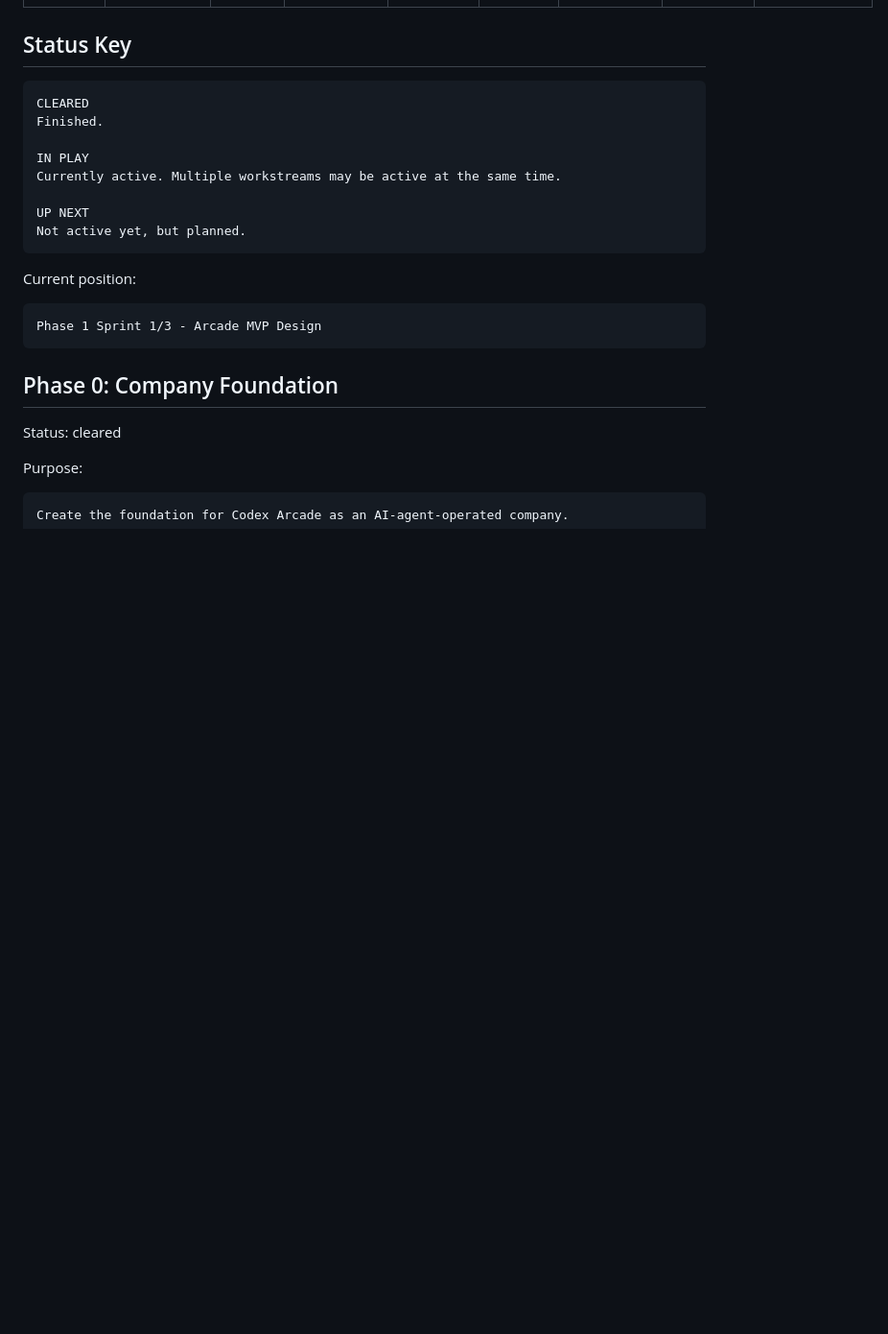
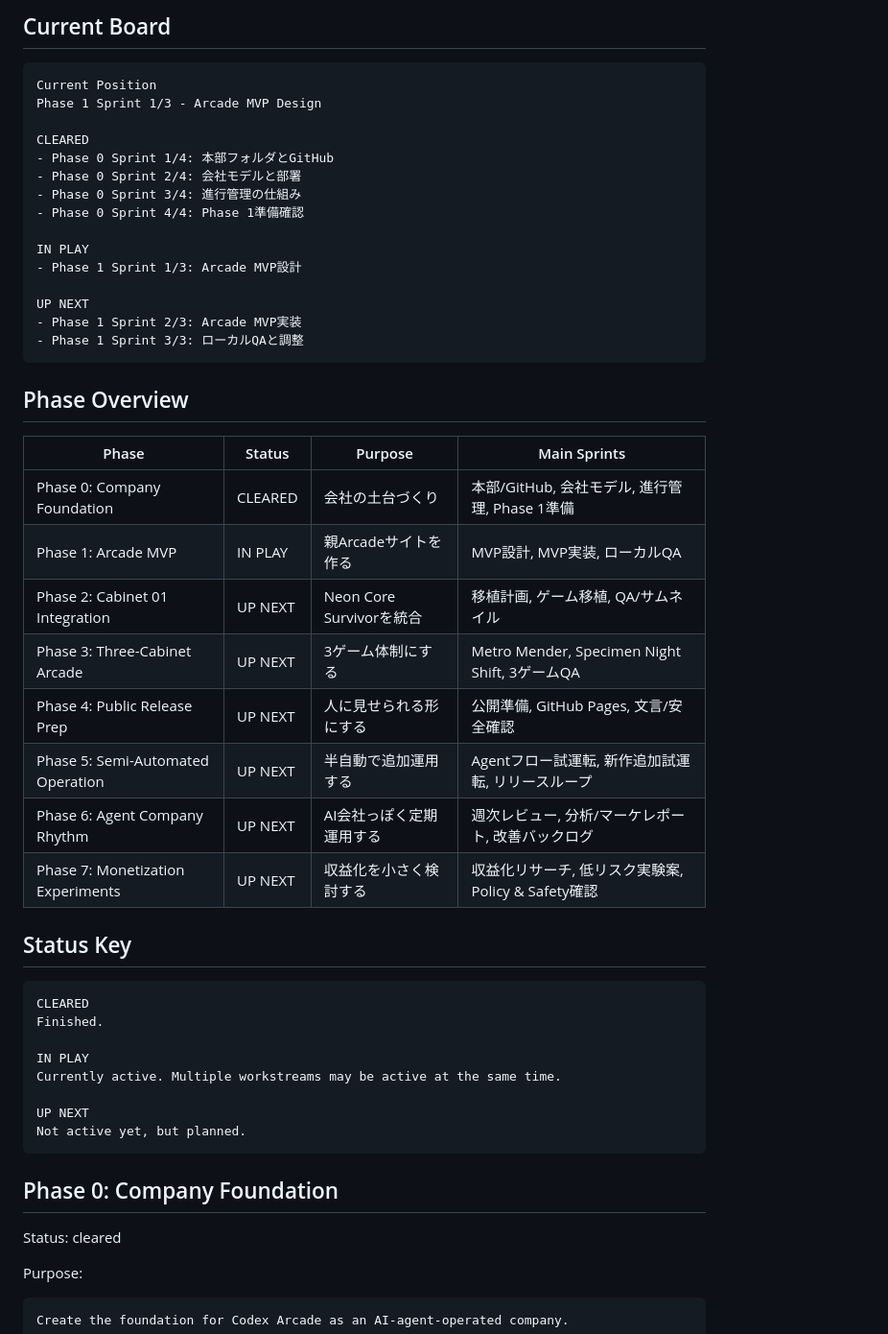
Before and after one commit to virtue-creates/codex-arcade, a Markdown page: docs/roadmap.md, the part around one of its changes. Shown at 96% size. GitHub-like rendering; blank space fills up the shorter version.

Commit message:
Replace roadmap table with timeline

````diff
--- a/docs/roadmap.md
+++ b/docs/roadmap.md
@@ -20,3 +27,35 @@ The project moves from left to right.
+## Current Board
+
+```txt
+Current Position
+Phase 1 Sprint 1/3 - Arcade MVP Design
+
+CLEARED
+- Phase 0 Sprint 1/4: 本部フォルダとGitHub
+- Phase 0 Sprint 2/4: 会社モデルと部署
+- Phase 0 Sprint 3/4: 進行管理の仕組み
+- Phase 0 Sprint 4/4: Phase 1準備確認
+
+IN PLAY
+- Phase 1 Sprint 1/3: Arcade MVP設計
+
+UP NEXT
+- Phase 1 Sprint 2/3: Arcade MVP実装
+- Phase 1 Sprint 3/3: ローカルQAと調整
+```
+
+## Phase Overview
+
+| Phase | Status | Purpose | Main Sprints |
+| --- | --- | --- | --- |
+| Phase 0: Company Foundation | CLEARED | 会社の土台づくり | 本部/GitHub, 会社モデル, 進行管理, Phase 1準備 |
+| Phase 1: Arcade MVP | IN PLAY | 親Arcadeサイトを作る | MVP設計, MVP実装, ローカルQA |
+| Phase 2: Cabinet 01 Integration | UP NEXT | Neon Core Survivorを統合 | 移植計画, ゲーム移植, QA/サムネイル |
+| Phase 3: Three-Cabinet Arcade | UP NEXT | 3ゲーム体制にする | Metro Mender, Specimen Night Shift, 3ゲームQA |
+| Phase 4: Public Release Prep | UP NEXT | 人に見せられる形にする | 公開準備, GitHub Pages, 文言/安全確認 |
+| Phase 5: Semi-Automated Operation | UP NEXT | 半自動で追加運用する | Agentフロー試運転, 新作追加試運転, リリースループ |
+| Phase 6: Agent Company Rhythm | UP NEXT | AI会社っぽく定期運用する | 週次レビュー, 分析/マーケレポート, 改善バックログ |
+| Phase 7: Monetization Experiments | UP NEXT | 収益化を小さく検討する | 収益化リサーチ, 低リスク実験案, Policy & Safety確認 |
 
 ## Status Key
 
@@ -29,12 +68,6 @@ Currently active. Multiple workstreams may be active at the same time.
 
 UP NEXT
 Not active yet, but planned.
-```
-
-Current position:
-
-```txt
-Phase 1 Sprint 1/3 - Arcade MVP Design
 ```
 
 ## Phase 0: Company Foundation
````
Also changed, not shown: other parts of docs/roadmap.md (+14 -7 lines), docs/decision-log.md (+1 -0 lines).
